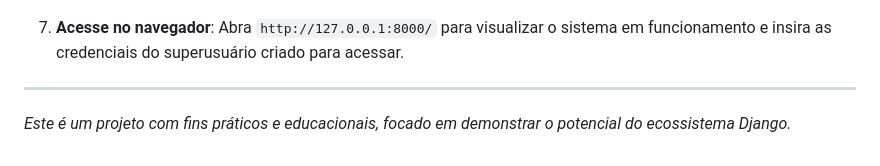
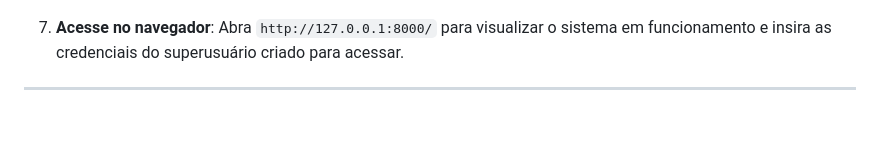
Before and after one commit to didamendes/pos_django, a Markdown page: README.md, the part around the change. Drawn GitHub-style; blank space fills up the shorter version.

Commit message:
Update README to remove project description
Removed educational project note from README.

```diff
--- a/README.md
+++ b/README.md
@@ -72,4 +72,3 @@ Este é um projeto prático desenvolvido em **Django** para demonstrar operaçõ
    Abra `http://127.0.0.1:8000/` para visualizar o sistema em funcionamento e insira as credenciais do superusuário criado para acessar.
 
 ---
-*Este é um projeto com fins práticos e educacionais, focado em demonstrar o potencial do ecossistema Django.*
```
